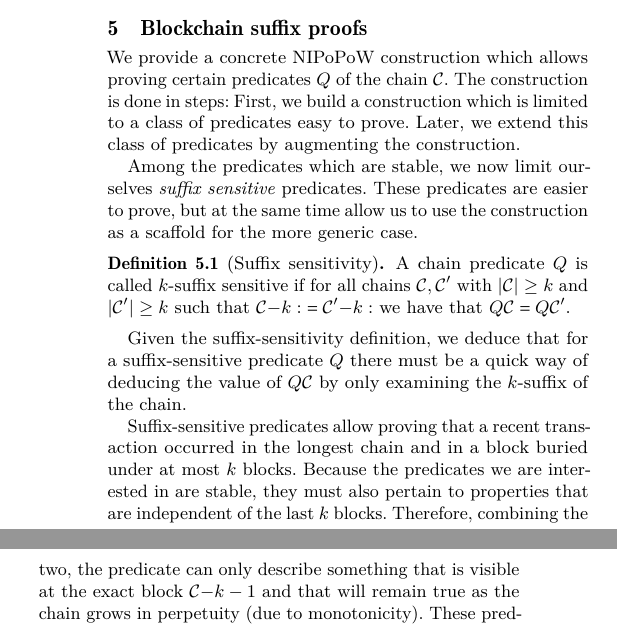
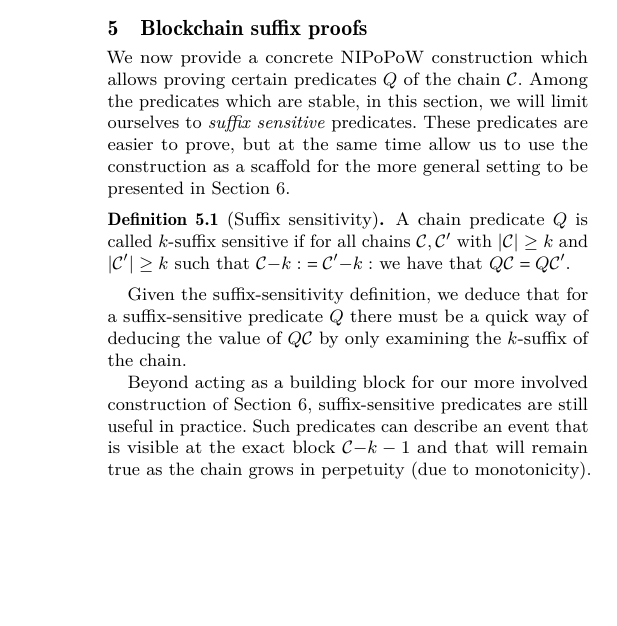
Before and after one commit to dionyziz/popow, a LaTeX paper (whitepaper/nipopows.tex, which reads whitepaper/construction.tex): two parts of the columns of page 4 of 11 before the commit and part of one column of page 4 of 11 after it, the two joined at a grey line, cut so that both start at the same text, the shorter picture padded with empty space. Compiled offline with pdfLaTeX.

Commit message:
beginnign of suffix fixed

```diff
--- a/whitepaper/construction.tex
+++ b/whitepaper/construction.tex
@@ -1,13 +1,13 @@
 \section{Blockchain suffix proofs}
 
-We provide a concrete NIPoPoW construction which allows proving certain
-predicates $Q$ of the chain $\chain$. The construction is done in steps: First,
-we build a construction which is limited to a class of predicates easy to prove.
-Later, we extend this class of predicates by augmenting the construction.
+We now provide a concrete NIPoPoW construction which allows proving certain
+predicates $Q$ of the chain $\chain$.
+Among the predicates which are stable, in this section, we will limit ourselves to \textit{suffix
+sensitive} predicates. These predicates are easier to prove, but at the same
+time allow us to use the construction as a scaffold for the more general setting to
+be presented  in Section~\ref{sec:infix}.
+%
 
-Among the predicates which are stable, we now limit ourselves \textit{suffix
-sensitive} predicates. These predicates are easier to prove, but at the same
-time allow us to use the construction as a scaffold for the more generic case.
 
 \begin{definition}[Suffix sensitivity]
 A chain predicate $Q$ is called $k$-\textnormal{suffix sensitive} if for all
@@ -19,15 +19,14 @@ Given the suffix-sensitivity definition, we deduce that for a suffix-sensitive
 predicate $Q$ there must be a quick way of deducing the value of $Q(\chain)$ by
 only examining the $k$-suffix of the chain.
 
-Suffix-sensitive predicates allow proving that a recent transaction occurred in
-the longest chain and in a block buried under at most $k$ blocks. Because the
-predicates we are interested in are stable, they must also pertain to properties
-that are independent of the last $k$ blocks. Therefore, combining the two, the
-predicate can only describe something that is visible at the exact block
+Beyond acting as a building block for our more involved construction of  Section~\ref{sec:infix},
+suffix-sensitive predicates are still useful in practice. Such
+predicates can describe an event that is visible at the exact block
 $\chain[-k-1]$ and that will remain true as the chain grows in perpetuity (due
 to monotonicity). These predicates make sense for blockchains such as Ethereum
 which maintain state \cite{vitalik} that is propagated and committed to in every
-block. One example is the existence of a particular Ethereum account.
+block. One example of such predicate is the existence of a particular Ethereum
+account.
 
 \subsection{Construction}
 
```
Also changed, not shown: whitepaper/infix.tex (+2 -0 lines), whitepaper/nipopows-ieee.pdf.
